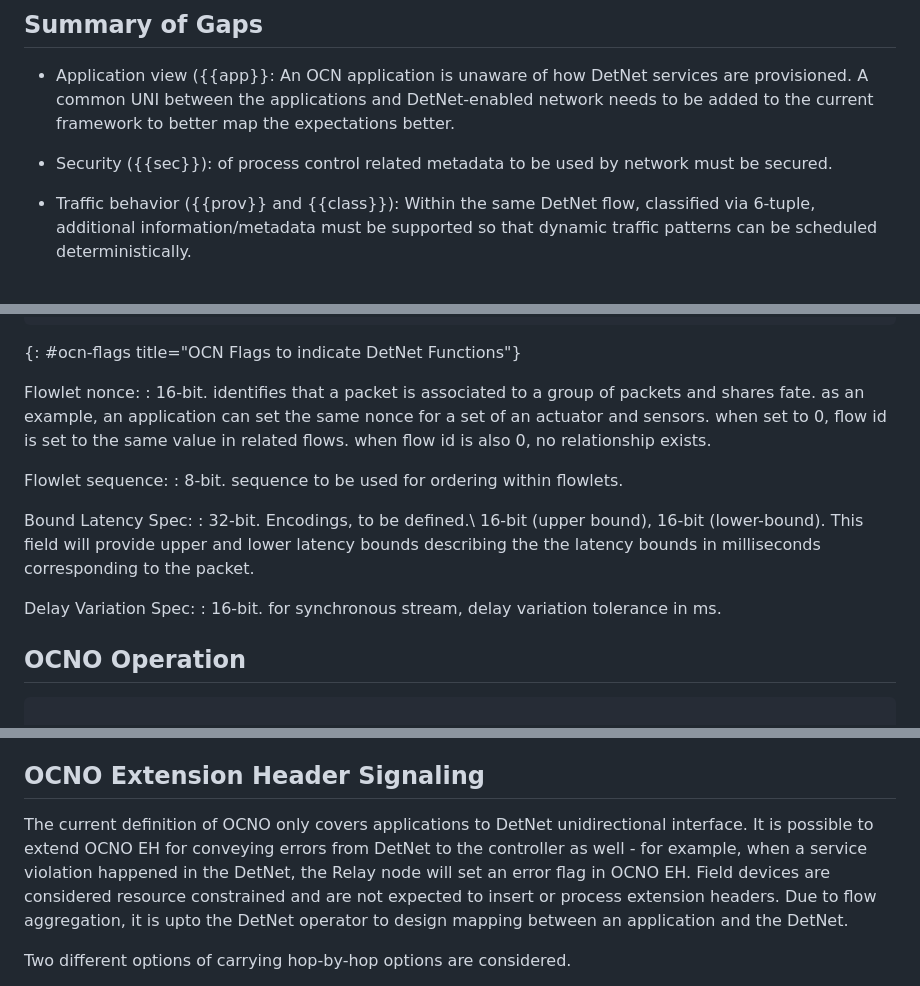
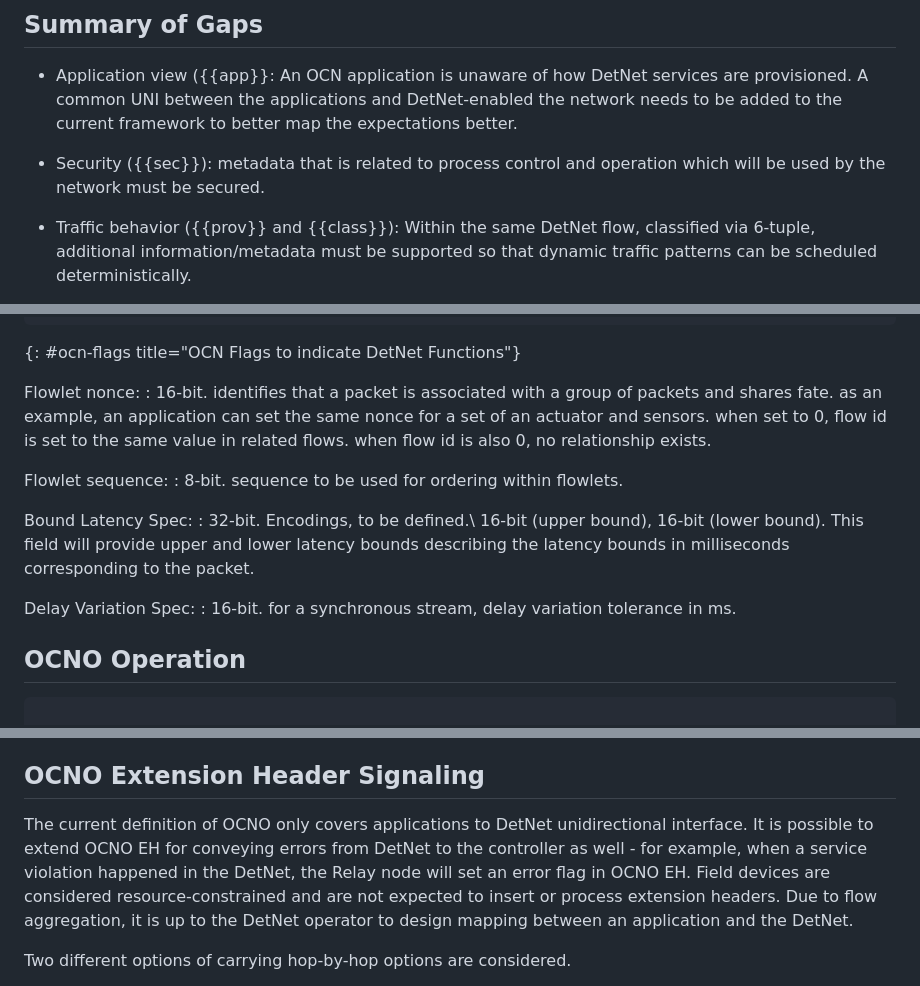
Before and after one commit to kiranmak/draft-detnet-ocn, a Markdown page: draft-km-detnet-for-ocn.md, 3 parts joined by grey strips. Rendered like a GitHub page.

```diff
--- a/draft-km-detnet-for-ocn.md
+++ b/draft-km-detnet-for-ocn.md
@@ -577,10 +577,10 @@ application endpoint to the DetNet edge
 
  - Application view ({{app}}: An OCN application is unaware of how DetNet services are
    provisioned. A common UNI between the applications and DetNet-enabled
-network needs to be added to the current framework to better map the
+the network needs to be added to the current framework to better map the
 expectations better.
 
- - Security ({{sec}}): of process control related metadata to be used by network
+ - Security ({{sec}}):  metadata that is related to process control and operation which will be used by the network
    must be secured.
  - Traffic behavior ({{prov}} and {{class}}): Within the same DetNet flow, classified via
    6-tuple, additional information/metadata must be supported so that dynamic
@@ -673,7 +672,7 @@ flag is off,  the following metadata will not be present.
 {: #ocn-flags title="OCN Flags to indicate DetNet Functions"}
 
 Flowlet nonce:
-:    16-bit. identifies that a packet is associated to a group of packets and shares fate.
+:    16-bit. identifies that a packet is associated with a group of packets and shares fate.
       as an example, an application can set the same nonce for a set of an actuator and sensors.
      when set to 0, flow id is set to the same value in related flows. when flow id is also 0, no
 relationship exists.
@@ -683,12 +682,12 @@ Flowlet sequence:
 
 Bound Latency Spec:
 :    32-bit. Encodings, to be defined.\\
-     16-bit (upper bound), 16-bit (lower-bound). This field will provide upper and lower
-     latency bounds describing the the latency bounds in milliseconds corresponding
+     16-bit (upper bound), 16-bit (lower bound). This field will provide upper and lower
+     latency bounds describing the latency bounds in milliseconds corresponding
      to the packet.
 
 Delay Variation Spec:
-:     16-bit. for synchronous stream, delay variation tolerance in ms.
+:     16-bit. for a synchronous stream, delay variation tolerance in ms.
 
 ## OCNO Operation
 
@@ -713,8 +712,8 @@ Delay Variation Spec:
 
 ## OCNO Extension Header Signaling
 
-The current definition of OCNO only covers applications to DetNet unidirectional interface. It is possible to extend OCNO EH for conveying errors from DetNet to the controller as well - for example, when a service violation happened in the DetNet, the Relay node will set an error flag in OCNO EH. Field devices are considered resource constrained and are not expected to insert or process extension headers.
-Due to flow aggregation, it is upto the DetNet operator to design mapping between an application and the DetNet.
+The current definition of OCNO only covers applications to DetNet unidirectional interface. It is possible to extend OCNO EH for conveying errors from DetNet to the controller as well - for example, when a service violation happened in the DetNet, the Relay node will set an error flag in OCNO EH. Field devices are considered resource-constrained and are not expected to insert or process extension headers.
+Due to flow aggregation, it is up to the DetNet operator to design mapping between an application and the DetNet.
 
 Two different options of carrying hop-by-hop options are considered.
 
```
Also changed, not shown: other parts of draft-km-detnet-for-ocn.md (+1 -2 lines).
